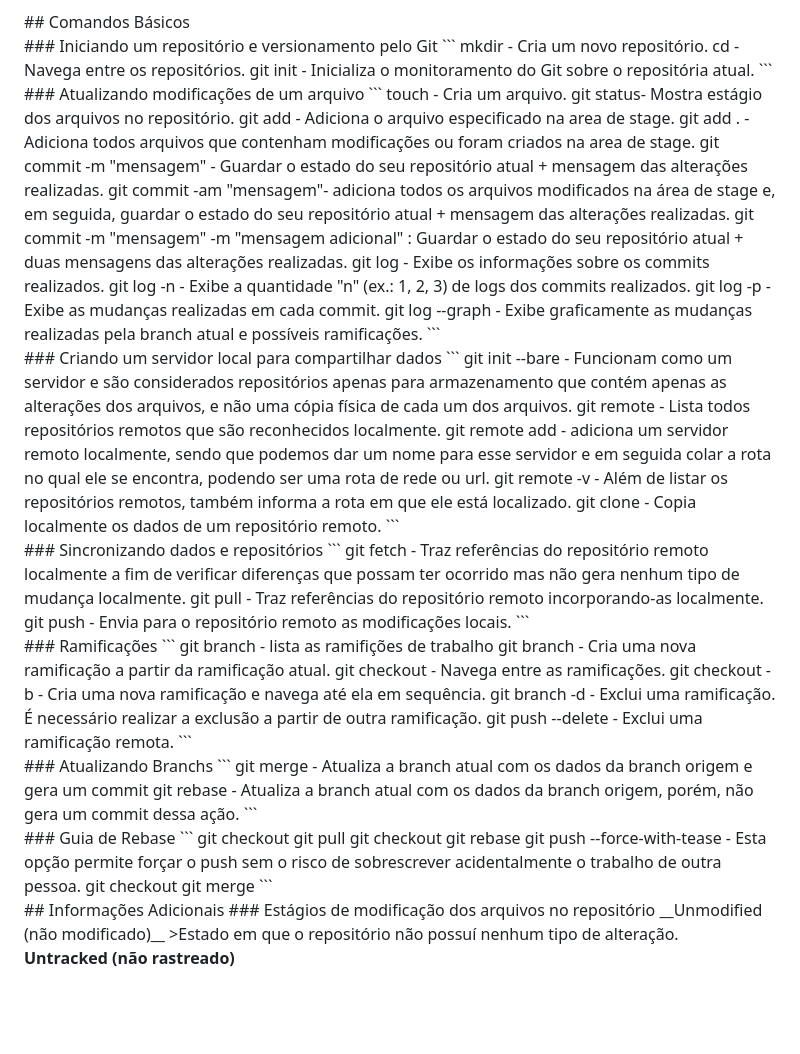
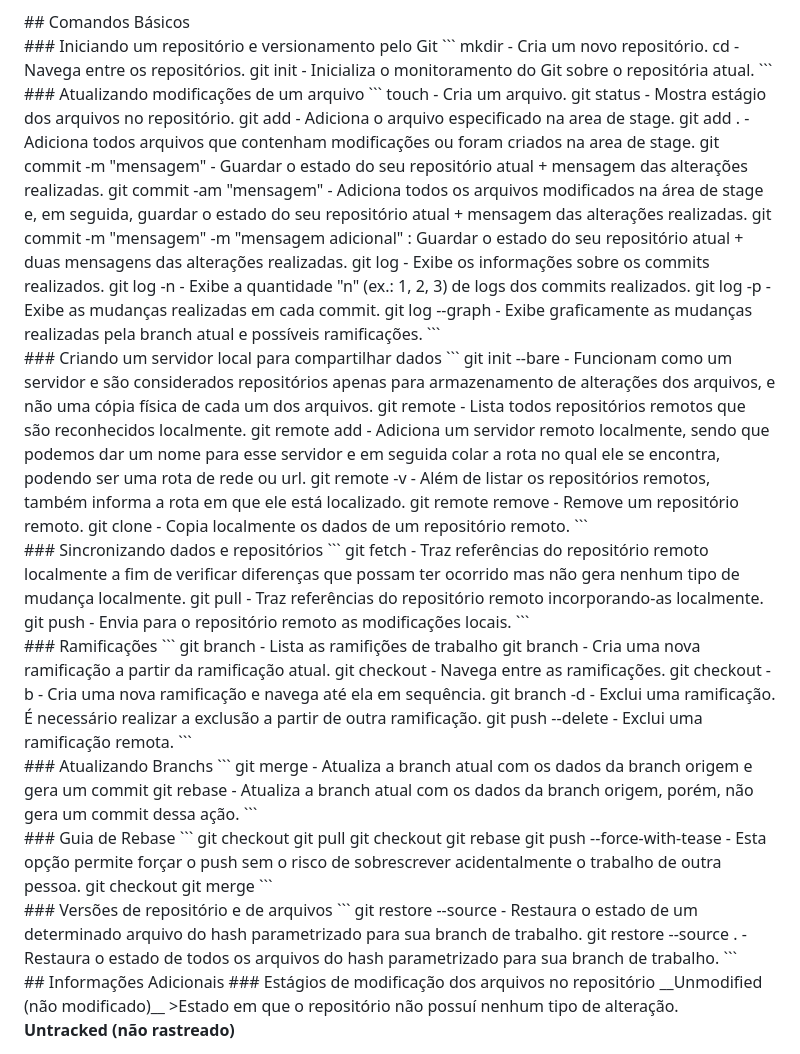
Before and after one commit to guifdsk/curso-alura-git-github, a Markdown page: README.md, the part around the change. Rendered like a GitHub page; blank space fills up the shorter version.

Commit message:
doc: atualizacao README.md

````diff
--- a/README.md
+++ b/README.md
@@ -25,11 +25,11 @@ git init - Inicializa o monitoramento do Git sobre o repositória atual.
 ### Atualizando modificações de um arquivo
 ```
 touch - Cria um arquivo.
-git status- Mostra estágio dos arquivos no repositório.
+git status - Mostra estágio dos arquivos no repositório.
 git add <nome_do_arquivo> - Adiciona o arquivo especificado na area de stage.
 git add . - Adiciona todos arquivos que contenham modificações ou foram criados na area de stage.
 git commit -m "mensagem" - Guardar o estado do seu repositório atual + mensagem das alterações realizadas.
-git commit -am "mensagem"- adiciona todos os arquivos modificados na área de stage e, em seguida, guardar o estado do seu repositório atual + mensagem das alterações realizadas.
+git commit -am "mensagem" - Adiciona todos os arquivos modificados na área de stage e, em seguida, guardar o estado do seu repositório atual + mensagem das alterações realizadas.
 git commit -m "mensagem" -m "mensagem adicional" :  Guardar o estado do seu repositório atual + duas mensagens das alterações realizadas.
 git log - Exibe os informações sobre os commits realizados.
 git log -n - Exibe a quantidade "n" (ex.: 1, 2, 3) de logs dos commits realizados.
@@ -40,10 +40,11 @@ git log --graph - Exibe graficamente as mudanças realizadas pela branch atual e
 <div id='1.3'/>
 ### Criando um servidor local para compartilhar dados
 ```
-git init --bare - Funcionam como um servidor e são considerados repositórios apenas para armazenamento que contém apenas as alterações dos arquivos, e não uma cópia física de cada um dos arquivos.
+git init --bare - Funcionam como um servidor e são considerados repositórios apenas para armazenamento de alterações dos arquivos, e não uma cópia física de cada um dos arquivos.
 git remote - Lista todos repositórios remotos que são reconhecidos localmente.
-git remote add <nome_servidor_remoto> <caminho> - adiciona um servidor remoto localmente, sendo que podemos dar um nome para esse servidor e em seguida colar a rota no qual ele se encontra, podendo ser uma rota de rede ou url.
+git remote add <nome_servidor_remoto> <caminho> - Adiciona um servidor remoto localmente, sendo que podemos dar um nome para esse servidor e em seguida colar a rota no qual ele se encontra, podendo ser uma rota de rede ou url.
 git remote -v - Além de listar os repositórios remotos, também informa a rota em que ele está localizado.
+git remote remove <nome_servidor_remoto> - Remove um repositório remoto.
 git clone <caminho_servidor_remoto> - Copia localmente os dados de um repositório remoto.
 ```
 
@@ -58,7 +59,7 @@ git push <nome_servidor_remoto> <nome_branch > - Envia para o repositório remot
 <div id='1.5'/>
 ### Ramificações
 ```
-git branch - lista as ramifições de trabalho
+git branch - Lista as ramifições de trabalho
 git branch <nome_branch> - Cria uma nova ramificação a partir da ramificação atual.
 git checkout <nome_branch> - Navega entre as ramificações.
 git checkout -b <nome_branch> - Cria uma nova ramificação e navega até ela em sequência.
@@ -85,6 +86,13 @@ git checkout <branch_origem>
 git merge <branch_de_trabalho>
 ```
 
+<div id='1.8'/>
+### Versões de repositório e de arquivos
+```
+git restore --source <hash_commit> <nome_arquivo> - Restaura o estado de um determinado arquivo do hash parametrizado para sua branch de trabalho.
+git restore --source <hash_commit> . - Restaura o estado de todos os arquivos do hash parametrizado para sua branch de trabalho.
+```
+
 <div id='2'/>
 ## Informações Adicionais
 ### Estágios de modificação dos arquivos no repositório
````
